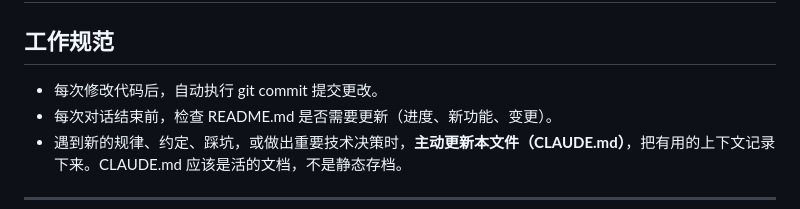
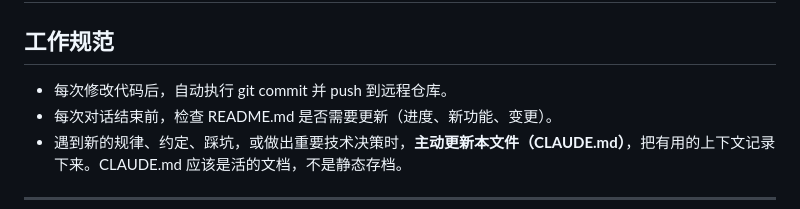
Before and after one commit to Boning1011/font-attention, a Markdown page: CLAUDE.md, the part around the change. Drawn GitHub-style.

Commit message:
chore: update CLAUDE.md to require auto-push after commit
Co-Authored-By: Claude Opus 4.6 <noreply@anthropic.com>

```diff
--- a/CLAUDE.md
+++ b/CLAUDE.md
@@ -2,7 +2,7 @@
 
 ## 工作规范
 
-- 每次修改代码后，自动执行 git commit 提交更改。
+- 每次修改代码后，自动执行 git commit 并 push 到远程仓库。
 - 每次对话结束前，检查 README.md 是否需要更新（进度、新功能、变更）。
 - 遇到新的规律、约定、踩坑，或做出重要技术决策时，**主动更新本文件（CLAUDE.md）**，把有用的上下文记录下来。CLAUDE.md 应该是活的文档，不是静态存档。
 
```
